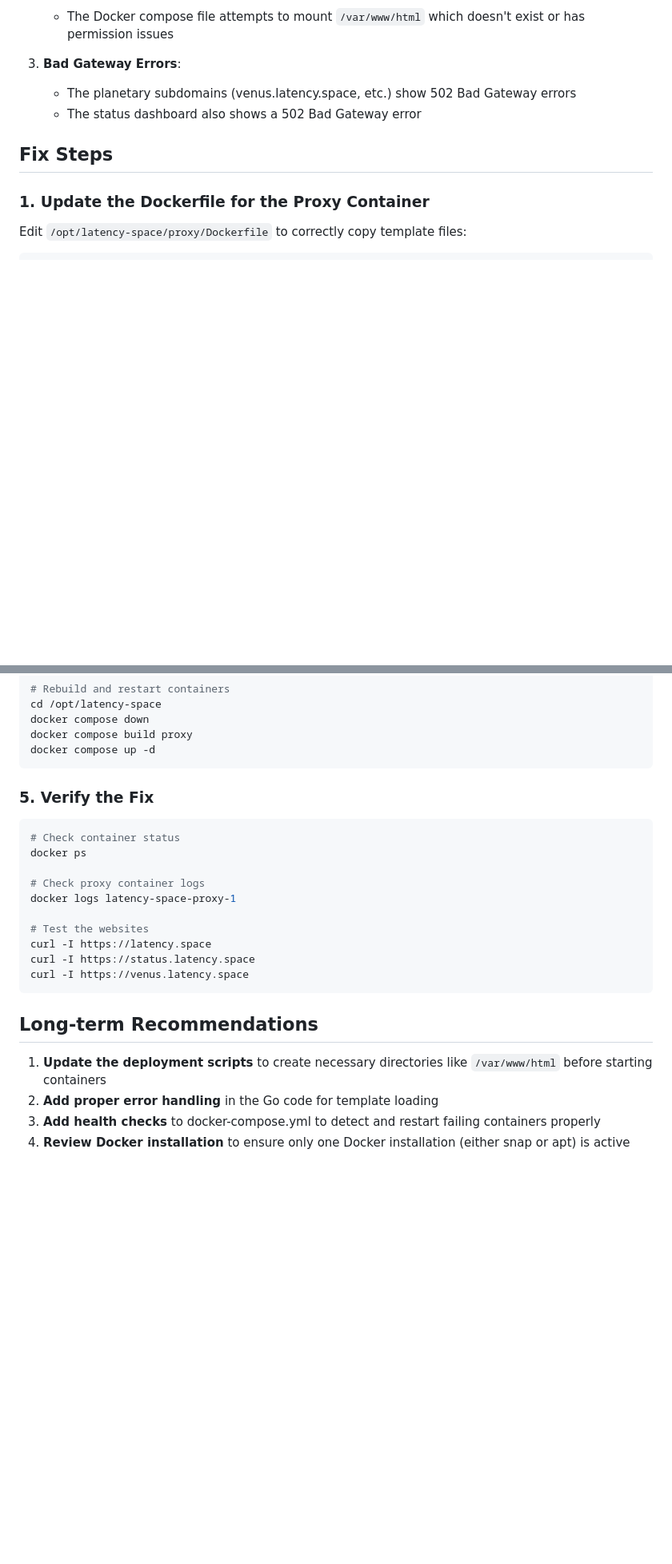
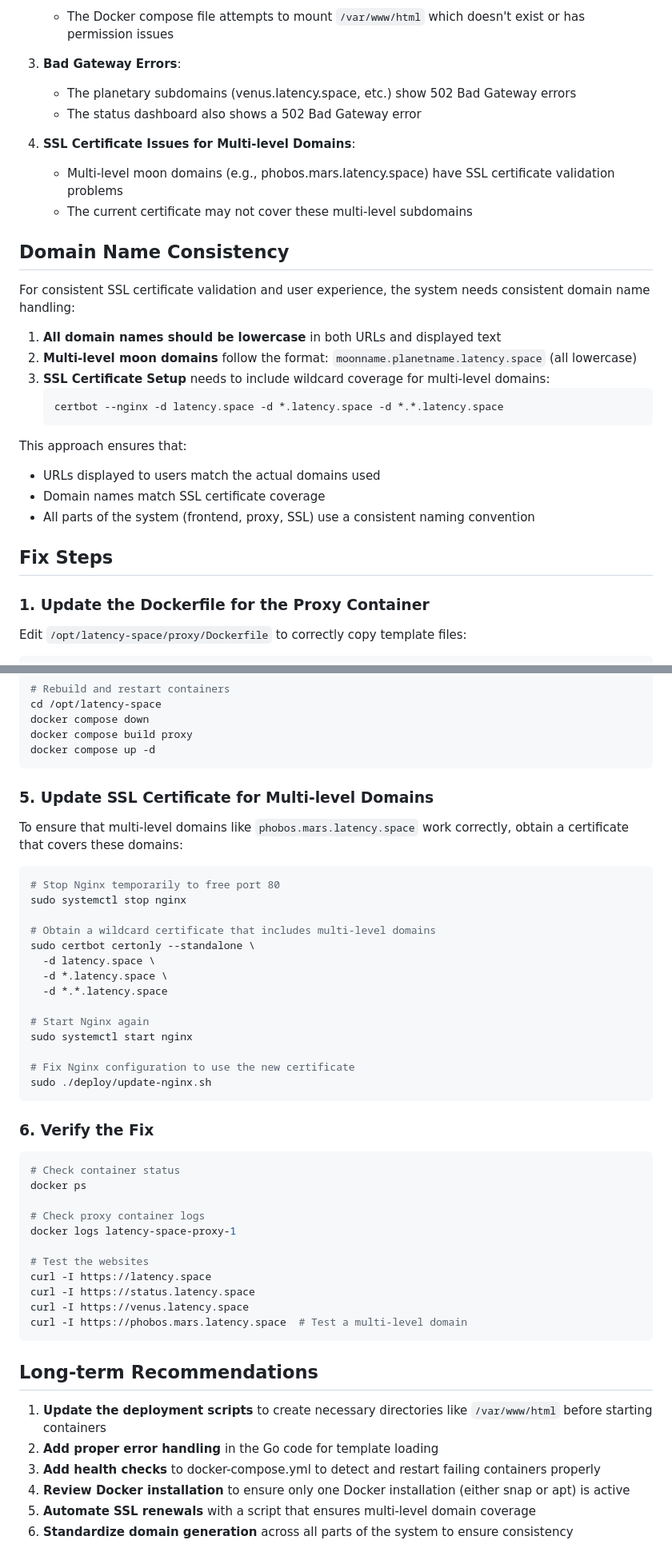
Before and after one commit to Bwooce/latency-space, a Markdown page: FIXING-CONTAINER-ISSUES.md, 2 parts joined by grey strips. Shown at 80% size. Drawn GitHub-style; blank space fills up the shorter version.

Commit message:
Docs: Add SSL certificate fix for multi-level domains
- Add detailed instructions for obtaining wildcard certs for multi-level domains
- Document domain name consistency requirements
- Add guidance for testing multi-level domains
- Explain the relationship between domain naming and SSL certificates
- Expand long-term recommendations for domain standardization

🤖 Generated with [Claude Code](https://claude.ai/code)

Co-Authored-By: Claude <noreply@anthropic.com>

````diff
--- a/FIXING-CONTAINER-ISSUES.md
+++ b/FIXING-CONTAINER-ISSUES.md
@@ -14,6 +14,26 @@ This document outlines the steps to fix the issues with the containers and websi
 3. **Bad Gateway Errors**:
    - The planetary subdomains (venus.latency.space, etc.) show 502 Bad Gateway errors
    - The status dashboard also shows a 502 Bad Gateway error
+
+4. **SSL Certificate Issues for Multi-level Domains**:
+   - Multi-level moon domains (e.g., phobos.mars.latency.space) have SSL certificate validation problems
+   - The current certificate may not cover these multi-level subdomains
+
+## Domain Name Consistency
+
+For consistent SSL certificate validation and user experience, the system needs consistent domain name handling:
+
+1. **All domain names should be lowercase** in both URLs and displayed text
+2. **Multi-level moon domains** follow the format: `moonname.planetname.latency.space` (all lowercase)
+3. **SSL Certificate Setup** needs to include wildcard coverage for multi-level domains:
+   ```
+   certbot --nginx -d latency.space -d *.latency.space -d *.*.latency.space
+   ```
+
+This approach ensures that:
+- URLs displayed to users match the actual domains used
+- Domain names match SSL certificate coverage
+- All parts of the system (frontend, proxy, SSL) use a consistent naming convention
 
 ## Fix Steps
 
@@ -106,7 +126,28 @@ docker compose build proxy
 docker compose up -d
 ```
 
-### 5. Verify the Fix
+### 5. Update SSL Certificate for Multi-level Domains
+
+To ensure that multi-level domains like `phobos.mars.latency.space` work correctly, obtain a certificate that covers these domains:
+
+```bash
+# Stop Nginx temporarily to free port 80
+sudo systemctl stop nginx
+
+# Obtain a wildcard certificate that includes multi-level domains
+sudo certbot certonly --standalone \
+  -d latency.space \
+  -d *.latency.space \
+  -d *.*.latency.space
+
+# Start Nginx again
+sudo systemctl start nginx
+
+# Fix Nginx configuration to use the new certificate
+sudo ./deploy/update-nginx.sh
+```
+
+### 6. Verify the Fix
 
 ```bash
 # Check container status
@@ -119,6 +160,7 @@ docker logs latency-space-proxy-1
 curl -I https://latency.space
 curl -I https://status.latency.space
 curl -I https://venus.latency.space
+curl -I https://phobos.mars.latency.space  # Test a multi-level domain
 ```
 
 ## Long-term Recommendations
@@ -127,3 +169,5 @@ curl -I https://venus.latency.space
 2. **Add proper error handling** in the Go code for template loading
 3. **Add health checks** to docker-compose.yml to detect and restart failing containers properly
 4. **Review Docker installation** to ensure only one Docker installation (either snap or apt) is active
+5. **Automate SSL renewals** with a script that ensures multi-level domain coverage
+6. **Standardize domain generation** across all parts of the system to ensure consistency
````
